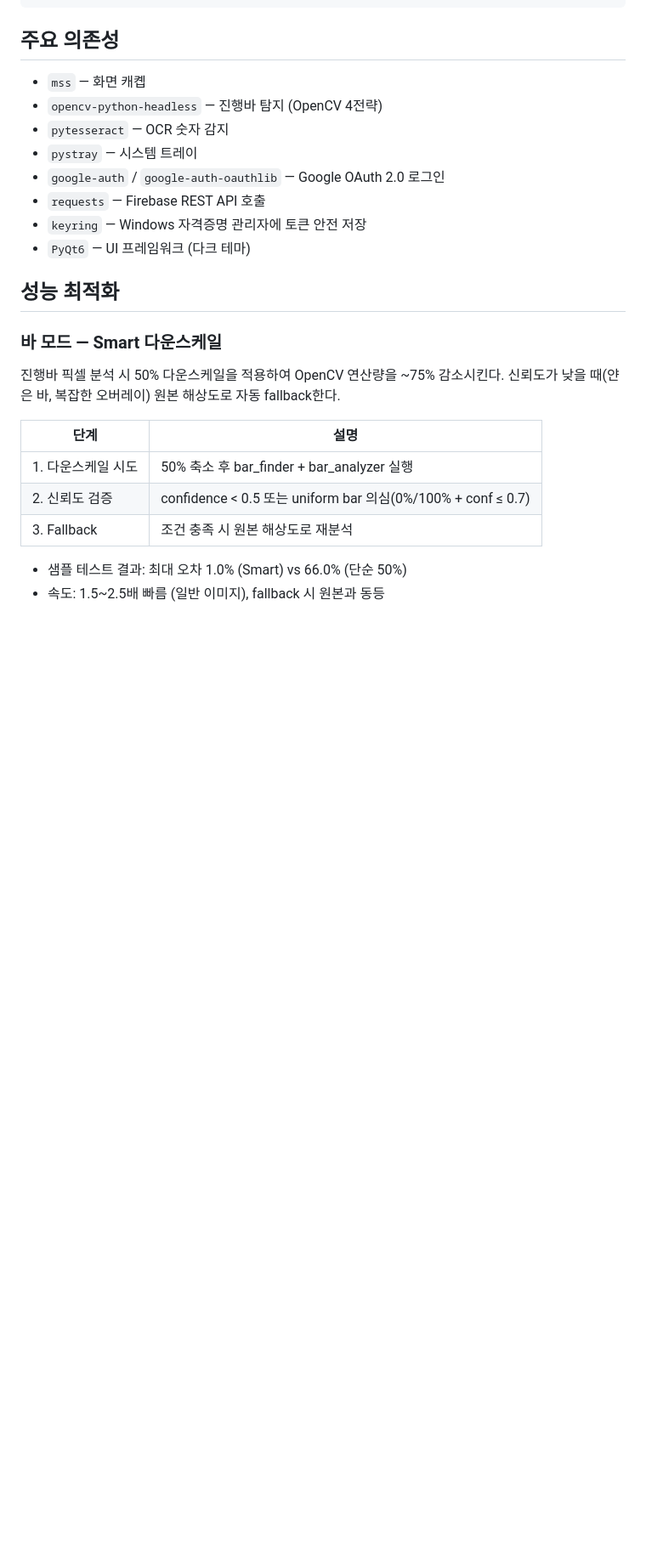
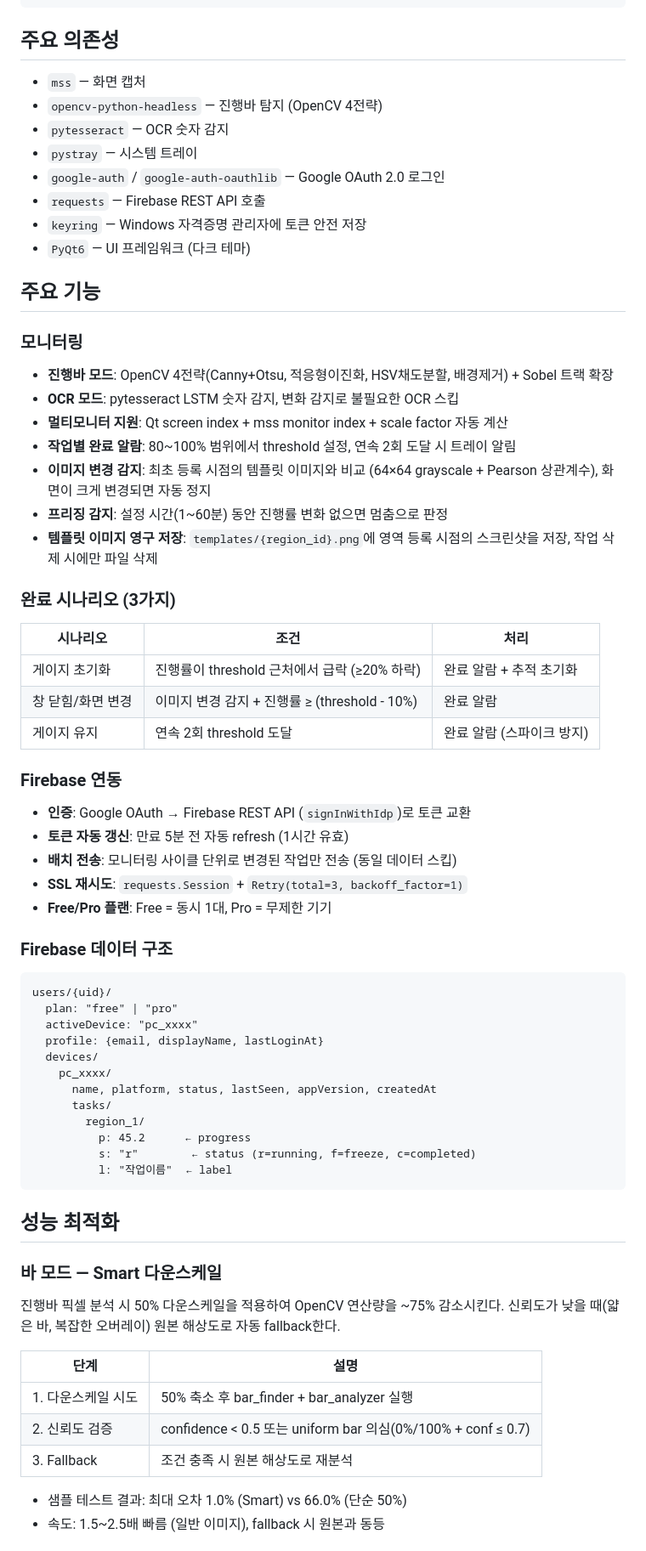
Before and after one commit to doubtmyself/ProgeressEye, a Markdown page: pc-agent/README.md, the part around one of its changes. Shown at 85% size. GitHub-like rendering; blank space fills up the shorter version.

Commit message:
docs: README 갱신 — 신규 기능 반영 및 오타 수정
완료 알람, 이미지 변경 감지, 프리징 감지, 템플릿 저장, Firebase 데이터 구조,
Free/Pro 플랜, 토큰 자동 갱신, 배치 전송 등 최근 구현된 기능을 문서에 반영한다.
'캐콉' → '캡처' 오타 수정.

Ultraworked with [Sisyphus](https://github.com/code-yeongyu/oh-my-opencode)

Co-authored-by: Sisyphus <clio-agent@sisyphuslabs.ai>

````diff
--- a/pc-agent/README.md
+++ b/pc-agent/README.md
@@ -38,7 +38,7 @@ winget install UB-Mannheim.TesseractOCR
 
 ## 주요 의존성
 
-- `mss` — 화면 캐콉
+- `mss` — 화면 캡처
 - `opencv-python-headless` — 진행바 탐지 (OpenCV 4전략)
 - `pytesseract` — OCR 숫자 감지
 - `pystray` — 시스템 트레이
@@ -47,12 +47,57 @@ winget install UB-Mannheim.TesseractOCR
 - `keyring` — Windows 자격증명 관리자에 토큰 안전 저장
 - `PyQt6` — UI 프레임워크 (다크 테마)
 
+## 주요 기능
+
+### 모니터링
+
+- **진행바 모드**: OpenCV 4전략(Canny+Otsu, 적응형이진화, HSV채도분할, 배경제거) + Sobel 트랙 확장
+- **OCR 모드**: pytesseract LSTM 숫자 감지, 변화 감지로 불필요한 OCR 스킵
+- **멀티모니터 지원**: Qt screen index + mss monitor index + scale factor 자동 계산
+- **작업별 완료 알람**: 80~100% 범위에서 threshold 설정, 연속 2회 도달 시 트레이 알림
+- **이미지 변경 감지**: 최초 등록 시점의 템플릿 이미지와 비교 (64×64 grayscale + Pearson 상관계수), 화면이 크게 변경되면 자동 정지
+- **프리징 감지**: 설정 시간(1~60분) 동안 진행률 변화 없으면 멈춤으로 판정
+- **템플릿 이미지 영구 저장**: `templates/{region_id}.png`에 영역 등록 시점의 스크린샷을 저장, 작업 삭제 시에만 파일 삭제
+
+### 완료 시나리오 (3가지)
+
+| 시나리오 | 조건 | 처리 |
+|---|---|---|
+| 게이지 초기화 | 진행률이 threshold 근처에서 급락 (≥20% 하락) | 완료 알람 + 추적 초기화 |
+| 창 닫힘/화면 변경 | 이미지 변경 감지 + 진행률 ≥ (threshold - 10%) | 완료 알람 |
+| 게이지 유지 | 연속 2회 threshold 도달 | 완료 알람 (스파이크 방지) |
+
+### Firebase 연동
+
+- **인증**: Google OAuth → Firebase REST API (`signInWithIdp`)로 토큰 교환
+- **토큰 자동 갱신**: 만료 5분 전 자동 refresh (1시간 유효)
+- **배치 전송**: 모니터링 사이클 단위로 변경된 작업만 전송 (동일 데이터 스킵)
+- **SSL 재시도**: `requests.Session` + `Retry(total=3, backoff_factor=1)`
+- **Free/Pro 플랜**: Free = 동시 1대, Pro = 무제한 기기
+
+### Firebase 데이터 구조
+
+```
+users/{uid}/
+  plan: "free" | "pro"
+  activeDevice: "pc_xxxx"
+  profile: {email, displayName, lastLoginAt}
+  devices/
+    pc_xxxx/
+      name, platform, status, lastSeen, appVersion, createdAt
+      tasks/
+        region_1/
+          p: 45.2      ← progress
+          s: "r"        ← status (r=running, f=freeze, c=completed)
+          l: "작업이름"  ← label
+```
+
 ## 성능 최적화
 
 ### 바 모드 — Smart 다운스케일
 
 진행바 픽셀 분석 시 50% 다운스케일을 적용하여 OpenCV 연산량을 ~75% 감소시킨다.
-신뢰도가 낮을 때(얀은 바, 복잡한 오버레이) 원본 해상도로 자동 fallback한다.
+신뢰도가 낮을 때(얇은 바, 복잡한 오버레이) 원본 해상도로 자동 fallback한다.
 
 | 단계 | 설명 |
 |---|---|
````
Also changed, not shown: other parts of pc-agent/README.md (+6 -16 lines).
